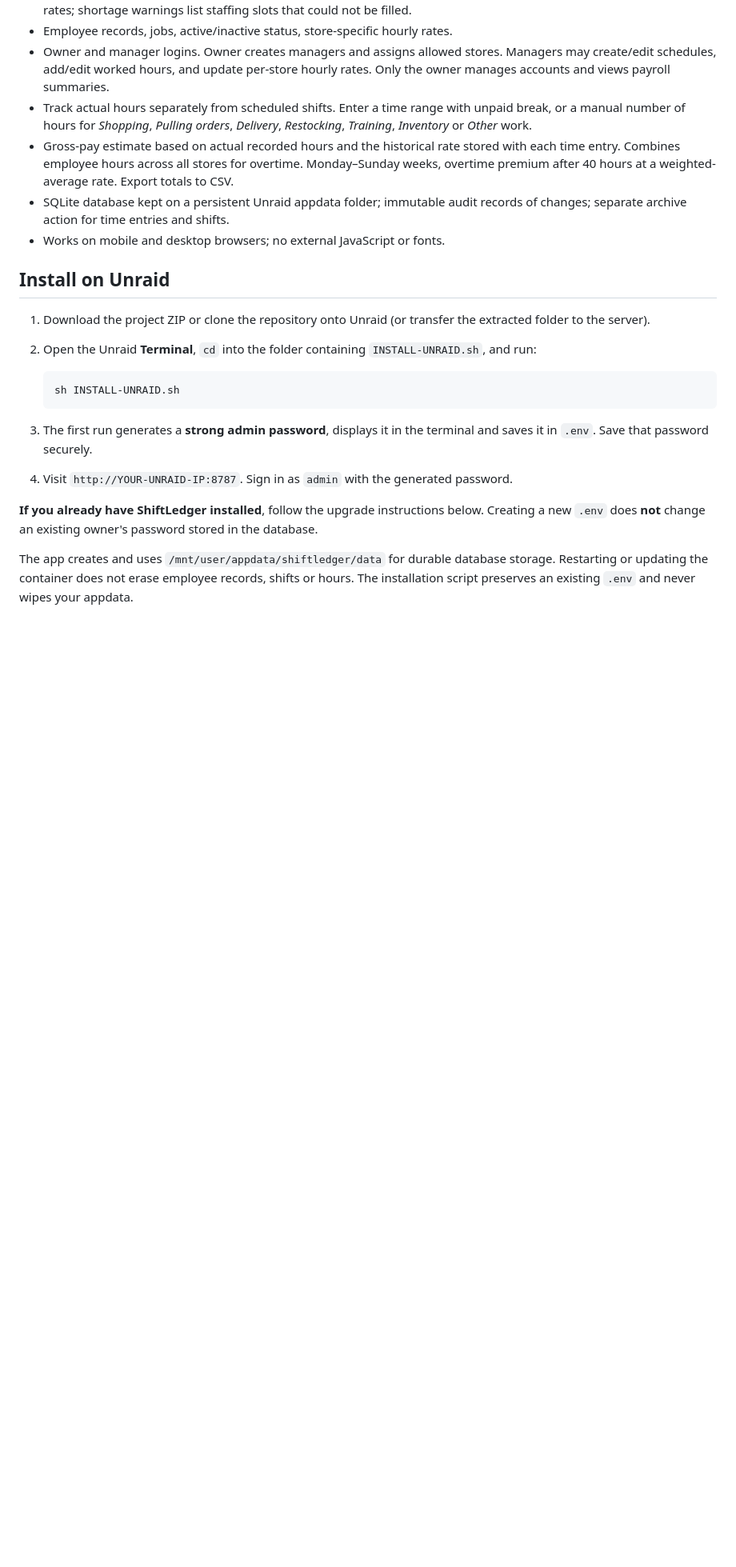
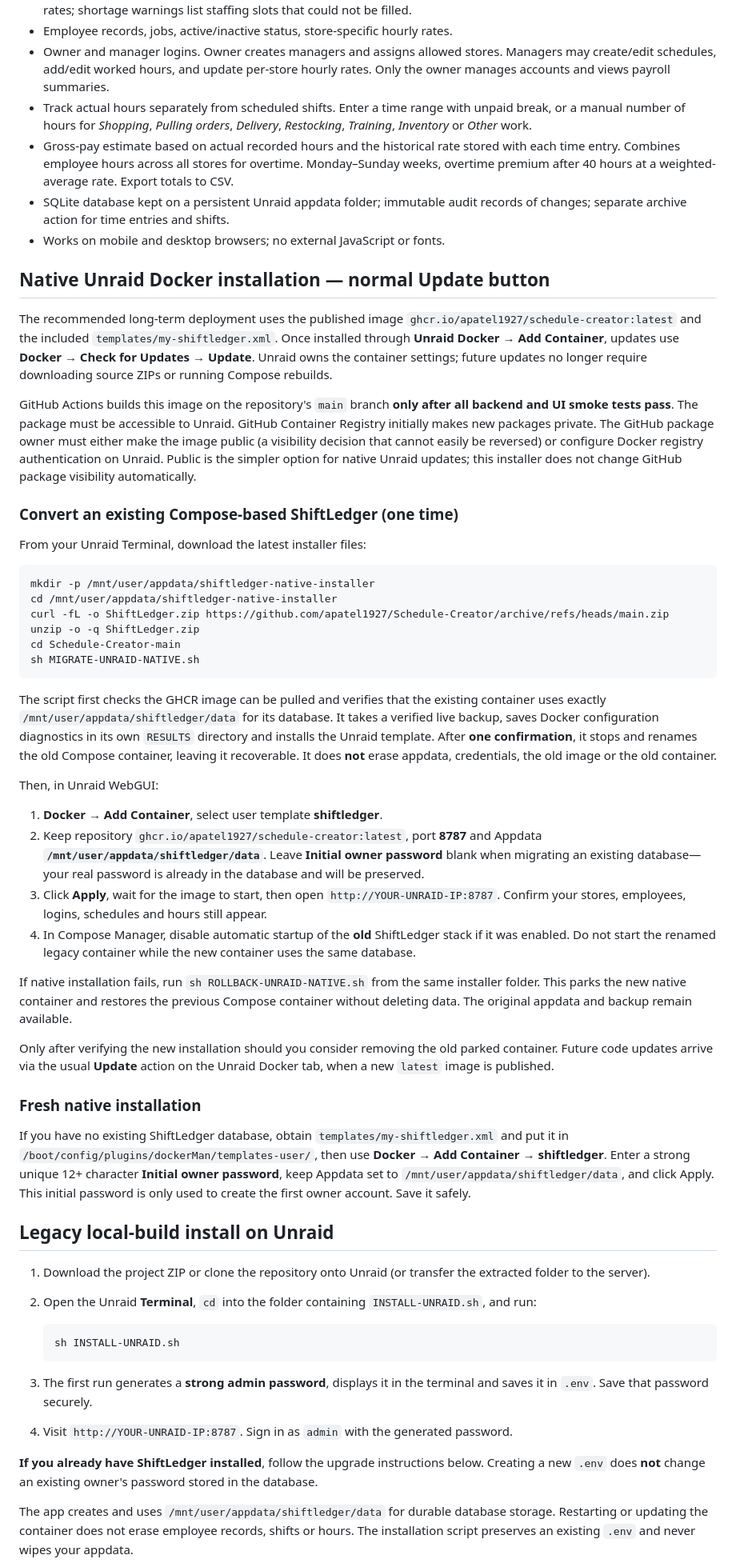
Before and after one commit to apatel1927/Schedule-Creator, a Markdown page: README.md, the part around one of its changes. Shown at 80% size. Drawn GitHub-style; blank space fills up the shorter version.

Commit message:
Document native Unraid updates and rollback-safe migration

````diff
--- a/README.md
+++ b/README.md
@@ -17,7 +17,43 @@ A self-hosted, multi-store employee scheduling and time tracking system with a f
 - SQLite database kept on a persistent Unraid appdata folder; immutable audit records of changes; separate archive action for time entries and shifts.
 - Works on mobile and desktop browsers; no external JavaScript or fonts.
 
-## Install on Unraid
+## Native Unraid Docker installation — normal Update button
+
+The recommended long-term deployment uses the published image `ghcr.io/apatel1927/schedule-creator:latest` and the included `templates/my-shiftledger.xml`. Once installed through **Unraid Docker → Add Container**, updates use **Docker → Check for Updates → Update**. Unraid owns the container settings; future updates no longer require downloading source ZIPs or running Compose rebuilds.
+
+GitHub Actions builds this image on the repository's `main` branch **only after all backend and UI smoke tests pass**. The package must be accessible to Unraid. GitHub Container Registry initially makes new packages private. The GitHub package owner must either make the image public (a visibility decision that cannot easily be reversed) or configure Docker registry authentication on Unraid. Public is the simpler option for native Unraid updates; this installer does not change GitHub package visibility automatically.
+
+### Convert an existing Compose-based ShiftLedger (one time)
+
+From your Unraid Terminal, download the latest installer files:
+
+```sh
+mkdir -p /mnt/user/appdata/shiftledger-native-installer
+cd /mnt/user/appdata/shiftledger-native-installer
+curl -fL -o ShiftLedger.zip https://github.com/apatel1927/Schedule-Creator/archive/refs/heads/main.zip
+unzip -o -q ShiftLedger.zip
+cd Schedule-Creator-main
+sh MIGRATE-UNRAID-NATIVE.sh
+```
+
+The script first checks the GHCR image can be pulled and verifies that the existing container uses exactly `/mnt/user/appdata/shiftledger/data` for its database. It takes a verified live backup, saves Docker configuration diagnostics in its own `RESULTS` directory and installs the Unraid template. After **one confirmation**, it stops and renames the old Compose container, leaving it recoverable. It does **not** erase appdata, credentials, the old image or the old container.
+
+Then, in Unraid WebGUI:
+
+1. **Docker → Add Container**, select user template **shiftledger**.
+2. Keep repository `ghcr.io/apatel1927/schedule-creator:latest`, port **8787** and Appdata **`/mnt/user/appdata/shiftledger/data`**. Leave **Initial owner password** blank when migrating an existing database—your real password is already in the database and will be preserved.
+3. Click **Apply**, wait for the image to start, then open `http://YOUR-UNRAID-IP:8787`. Confirm your stores, employees, logins, schedules and hours still appear.
+4. In Compose Manager, disable automatic startup of the **old** ShiftLedger stack if it was enabled. Do not start the renamed legacy container while the new container uses the same database.
+
+If native installation fails, run `sh ROLLBACK-UNRAID-NATIVE.sh` from the same installer folder. This parks the new native container and restores the previous Compose container without deleting data. The original appdata and backup remain available.
+
+Only after verifying the new installation should you consider removing the old parked container. Future code updates arrive via the usual **Update** action on the Unraid Docker tab, when a new `latest` image is published.
+
+### Fresh native installation
+
+If you have no existing ShiftLedger database, obtain `templates/my-shiftledger.xml` and put it in `/boot/config/plugins/dockerMan/templates-user/`, then use **Docker → Add Container → shiftledger**. Enter a strong unique 12+ character **Initial owner password**, keep Appdata set to `/mnt/user/appdata/shiftledger/data`, and click Apply. This initial password is only used to create the first owner account. Save it safely.
+
+## Legacy local-build install on Unraid
 
 1. Download the project ZIP or clone the repository onto Unraid (or transfer the extracted folder to the server).
 2. Open the Unraid **Terminal**, `cd` into the folder containing `INSTALL-UNRAID.sh`, and run:
````
Also changed, not shown: other parts of README.md (+2 -2 lines).
